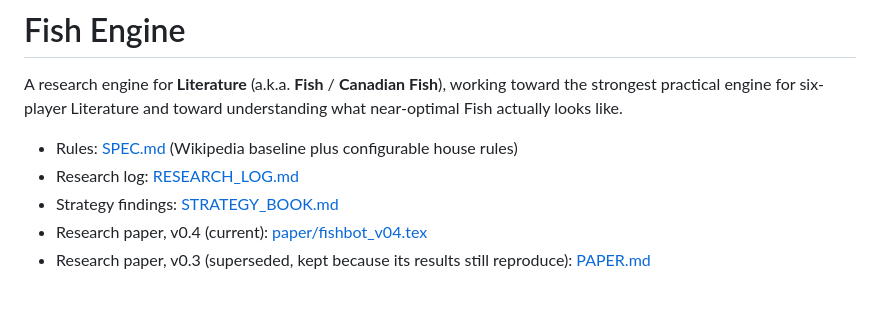
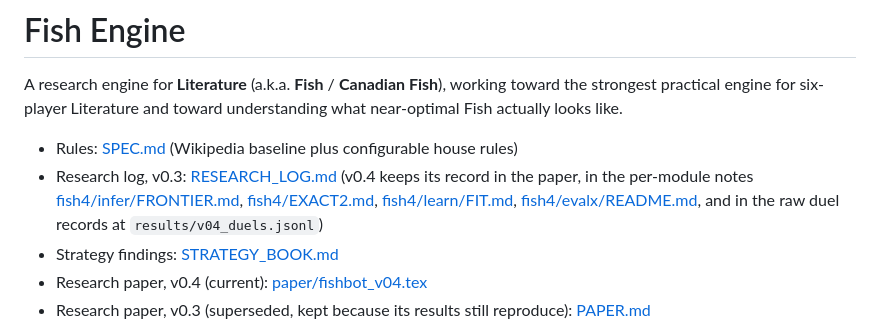
Before and after one commit to kv1514/fish-researchp12, a Markdown page: README.md, the part around the change. Rendered like a GitHub page; blank space fills up the shorter version.

Commit message:
README: label the v0.3 research log too
Same stale pointer as the paper. RESEARCH_LOG.md has zero v0.4 mentions and its
"next experiments" list is things v0.4 has since done, so offering it as "the
research log" sends a reader to a superseded record. v0.4 keeps its record in the
paper, in the per-module notes, and in results/v04_duels.jsonl, so say that
rather than appending v0.4 findings to a v0.3 document.

Co-Authored-By: Claude Opus 5 <noreply@anthropic.com>
Claude-Session: https://claude.ai/code/session_01MxNNACoYodAw4HWx5i9JgA

```diff
--- a/README.md
+++ b/README.md
@@ -5,7 +5,11 @@ working toward the strongest practical engine for six-player Literature and
 toward understanding what near-optimal Fish actually looks like.
 
 - Rules: [SPEC.md](SPEC.md) (Wikipedia baseline plus configurable house rules)
-- Research log: [RESEARCH_LOG.md](RESEARCH_LOG.md)
+- Research log, v0.3: [RESEARCH_LOG.md](RESEARCH_LOG.md) (v0.4 keeps its record in
+  the paper, in the per-module notes [fish4/infer/FRONTIER.md](fish4/infer/FRONTIER.md),
+  [fish4/EXACT2.md](fish4/EXACT2.md), [fish4/learn/FIT.md](fish4/learn/FIT.md),
+  [fish4/evalx/README.md](fish4/evalx/README.md), and in the raw duel records at
+  `results/v04_duels.jsonl`)
 - Strategy findings: [STRATEGY_BOOK.md](STRATEGY_BOOK.md)
 - Research paper, v0.4 (current): [paper/fishbot_v04.tex](paper/fishbot_v04.tex)
 - Research paper, v0.3 (superseded, kept because its results still reproduce):
```
